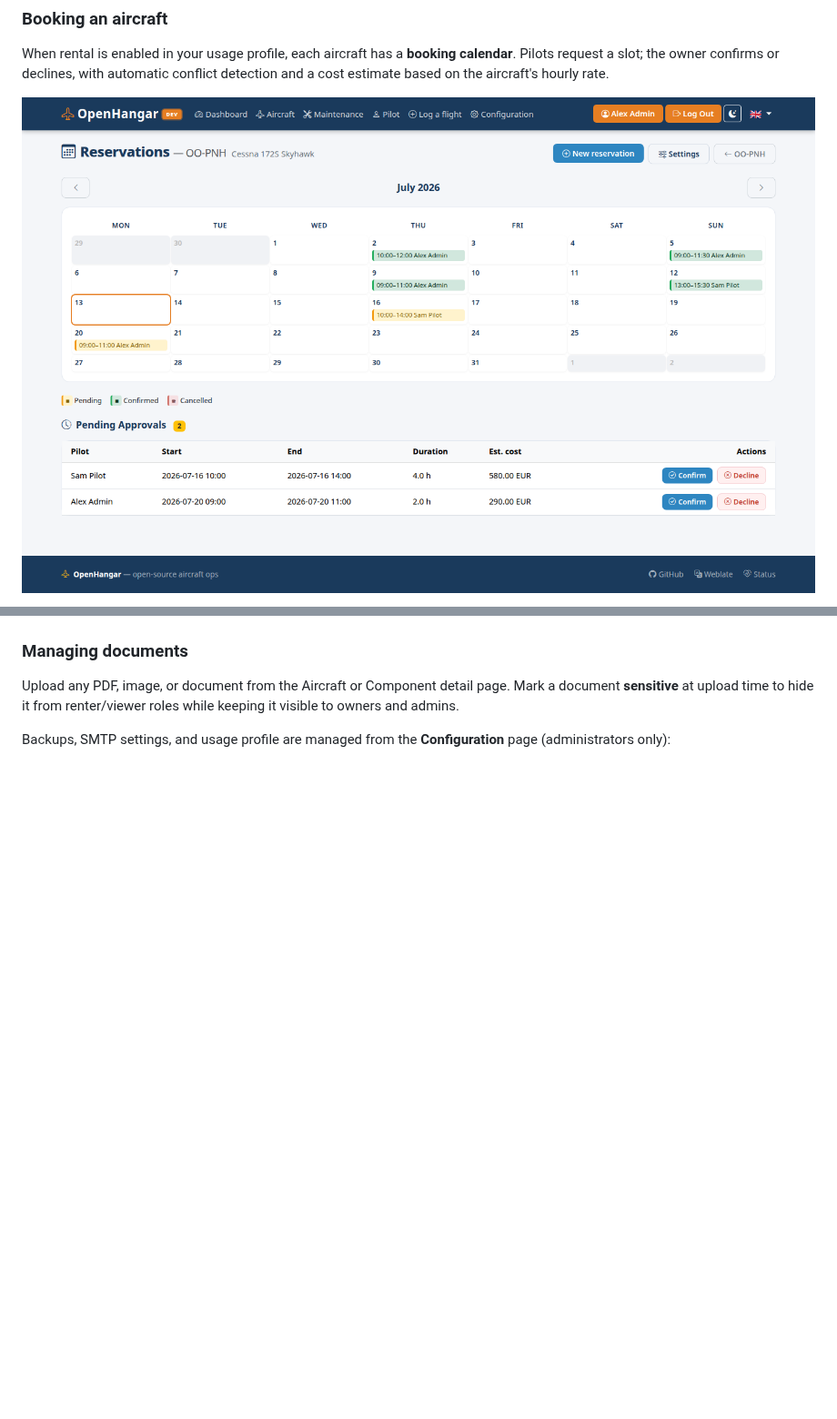
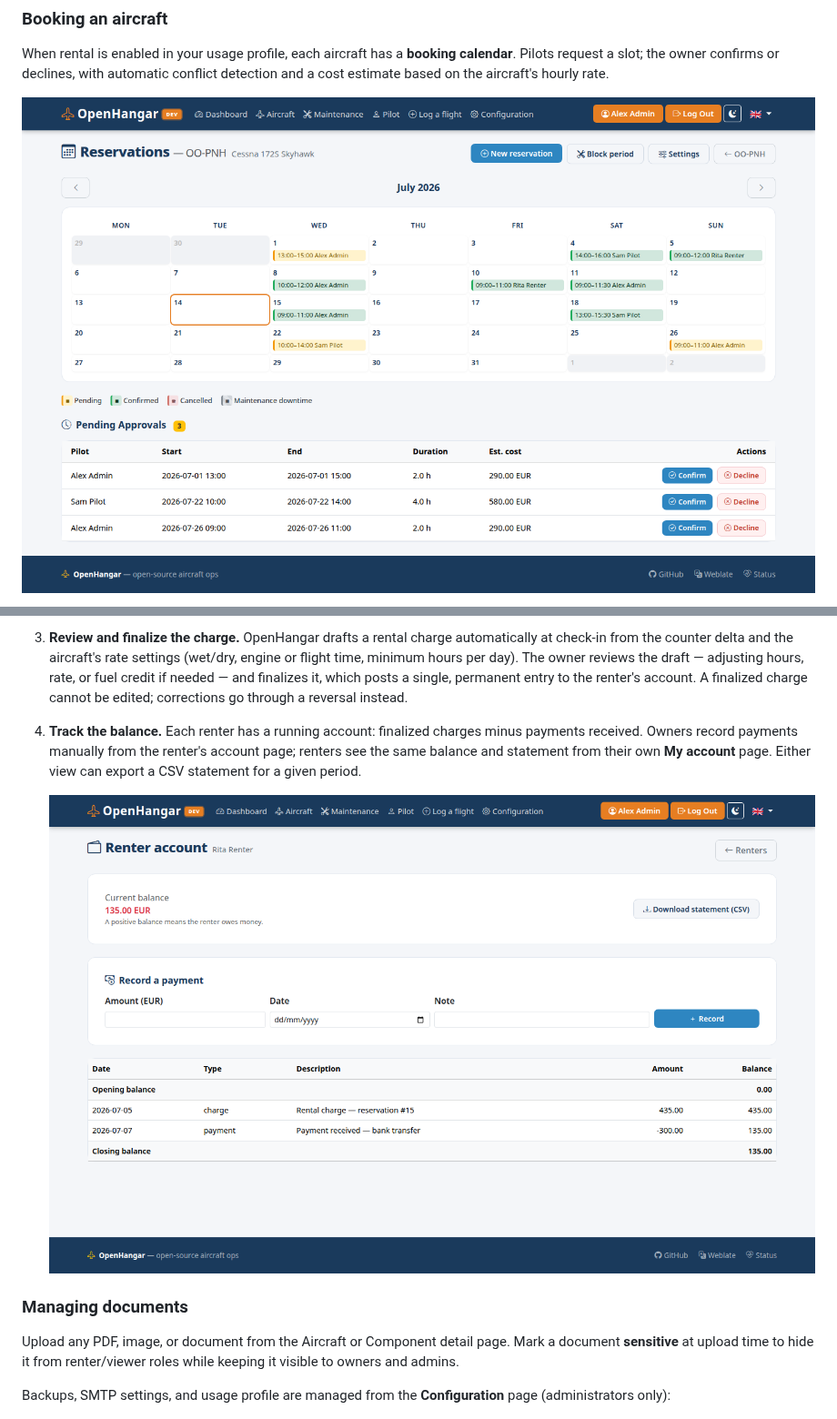
Before and after one commit to e2jk/OpenHangar, a Markdown page: docs/user-guide.md, 2 parts joined by grey strips. Shown at 91% size. Rendered like a GitHub page; pictures changed too: docs/screenshots/renter_account.png (added), docs/screenshots/reservations_calendar.png; blank space fills up the shorter version.

```diff
--- a/docs/user-guide.md
+++ b/docs/user-guide.md
@@ -168,3 +182,9 @@ When rental is enabled in your usage profile, each aircraft has a **booking cale
+3. **Review and finalize the charge.** OpenHangar drafts a rental charge automatically at check-in from the counter delta and the aircraft's rate settings (wet/dry, engine or flight time, minimum hours per day). The owner reviews the draft — adjusting hours, rate, or fuel credit if needed — and finalizes it, which posts a single, permanent entry to the renter's account. A finalized charge cannot be edited; corrections go through a reversal instead.
+
+4. **Track the balance.** Each renter has a running account: finalized charges minus payments received. Owners record payments manually from the renter's account page; renters see the same balance and statement from their own **My account** page. Either view can export a CSV statement for a given period.
+
+   ![Renter account statement](screenshots/renter_account.png)
+
 ### Managing documents
 
 Upload any PDF, image, or document from the Aircraft or Component detail page.
```
Also changed, not shown: other parts of docs/user-guide.md (+14 -0 lines), docs/screenshots/dispatch_checkout.png (added), docs/screenshots/renters_list.png (added), 2 other files.
